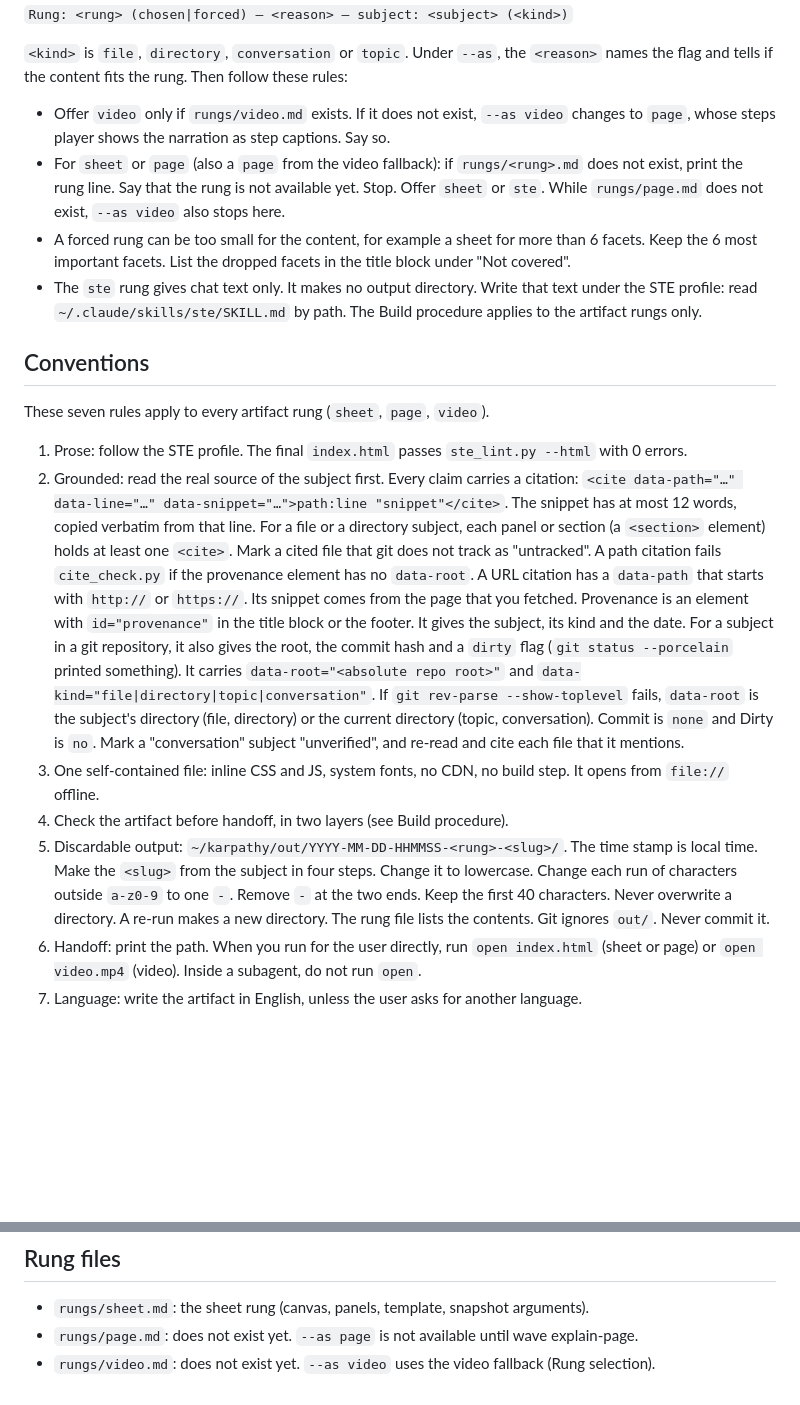
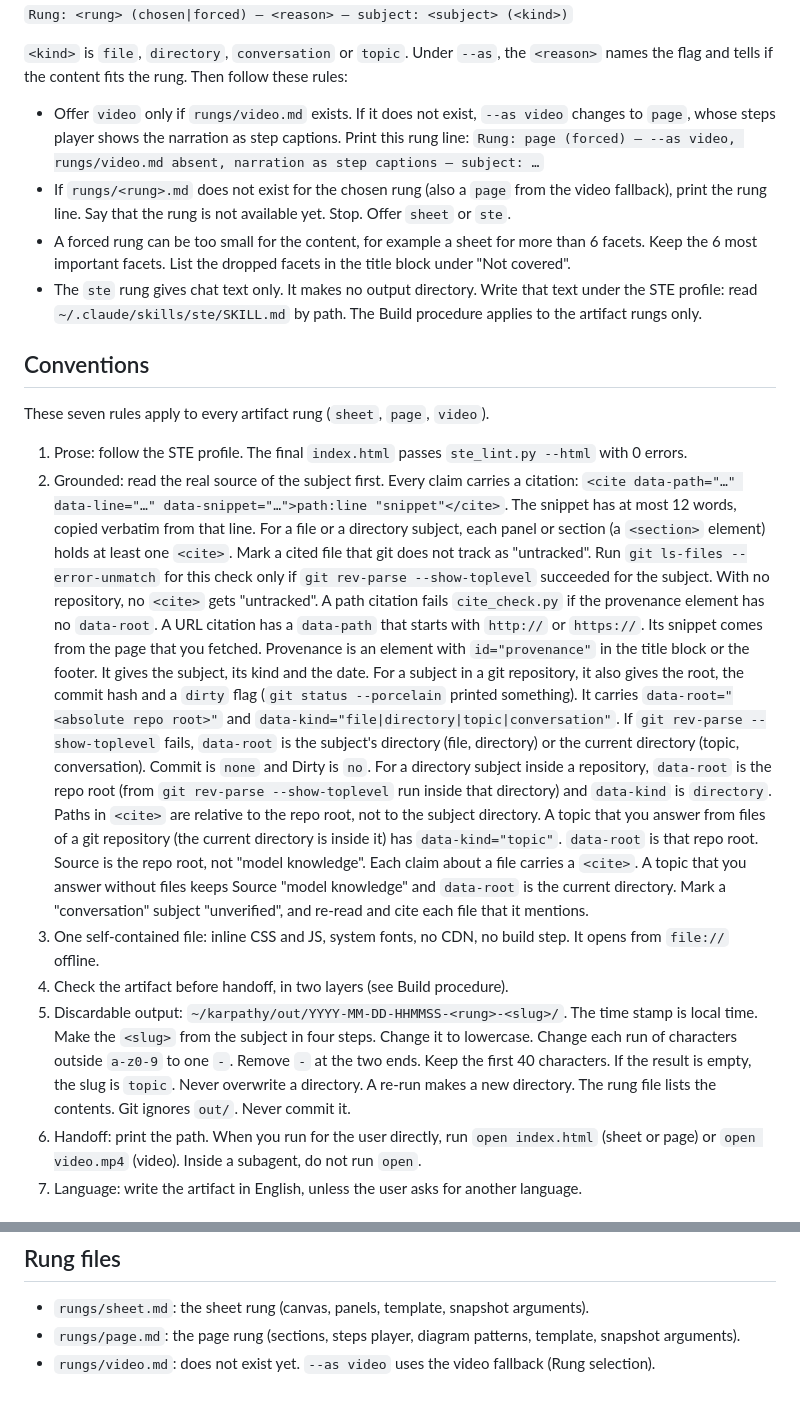
Before and after one commit to Ciel2142/karpathy-ste, a Markdown page: skills/explain/SKILL.md, 2 parts joined by grey strips. Drawn GitHub-style; blank space fills up the shorter version.

Commit message:
docs: SKILL.md pass closes four parked items; sheet palette note drops page.html clause
Page rung available; video fallback rung line explicit; empty slug is topic;
git ls-files check only inside a repo; data-root for directory and repo topics.

Co-Authored-By: Claude Sonnet 5.5 <noreply@anthropic.com>

```diff
--- a/skills/explain/SKILL.md
+++ b/skills/explain/SKILL.md
@@ -58,10 +57,11 @@ Before you build, print this line, also under `--as`:
 names the flag and tells if the content fits the rung. Then follow these rules:
 
 - Offer `video` only if `rungs/video.md` exists. If it does not exist, `--as video` changes
-  to `page`, whose steps player shows the narration as step captions. Say so.
-- For `sheet` or `page` (also a `page` from the video fallback): if `rungs/<rung>.md` does
-  not exist, print the rung line. Say that the rung is not available yet. Stop. Offer
-  `sheet` or `ste`. While `rungs/page.md` does not exist, `--as video` also stops here.
+  to `page`, whose steps player shows the narration as step captions. Print this rung line:
+  `Rung: page (forced) — --as video, rungs/video.md absent, narration as step captions — subject: …`
+- If `rungs/<rung>.md` does not exist for the chosen rung (also a `page` from the video
+  fallback), print the rung line. Say that the rung is not available yet. Stop. Offer
+  `sheet` or `ste`.
 - A forced rung can be too small for the content, for example a sheet for more than 6
   facets. Keep the 6 most important facets. List the dropped facets in the title block
   under "Not covered".
@@ -73,32 +73,39 @@ names the flag and tells if the content fits the rung. Then follow these rules:
 
 These seven rules apply to every artifact rung (`sheet`, `page`, `video`).
 
-1. Prose: follow the STE profile. The final `index.html` passes `ste_lint.py --html`
-   with 0 errors.
+1. Prose: follow the STE profile. The final `index.html` passes `ste_lint.py --html` with 0 errors.
 2. Grounded: read the real source of the subject first. Every claim carries a citation:
-   `<cite data-path="…" data-line="…" data-snippet="…">path:line "snippet"</cite>`.
-   The snippet has at most 12 words, copied verbatim from that line. For a file or a
-   directory subject, each panel or section (a `<section>` element) holds at least one
-   `<cite>`. Mark a cited file that git does not track as "untracked".
-   A path citation fails `cite_check.py` if the provenance element has no `data-root`.
-   A URL citation has a `data-path` that starts with `http://` or `https://`.
-   Its snippet comes from the page that you fetched.
-   Provenance is an element with `id="provenance"` in the title block or the footer.
-   It gives the subject, its kind and the date. For a subject in a git repository, it
-   also gives the root, the commit hash and a `dirty` flag (`git status --porcelain`
-   printed something). It carries `data-root="<absolute repo root>"` and
-   `data-kind="file|directory|topic|conversation"`. If `git rev-parse --show-toplevel`
-   fails, `data-root` is the subject's directory (file, directory) or the current
-   directory (topic, conversation). Commit is `none` and Dirty is `no`.
-   Mark a "conversation" subject "unverified", and re-read and cite each file that it mentions.
+   `<cite data-path="…" data-line="…" data-snippet="…">path:line "snippet"</cite>`. The
+   snippet has at most 12 words, copied verbatim from that line. For a file or a directory
+   subject, each panel or section (a `<section>` element) holds at least one `<cite>`. Mark a
+   cited file that git does not track as "untracked". Run `git ls-files --error-unmatch` for
+   this check only if `git rev-parse --show-toplevel` succeeded for the subject. With no
+   repository, no `<cite>` gets "untracked". A path citation fails `cite_check.py` if the
+   provenance element has no `data-root`. A URL citation has a `data-path` that starts with
+   `http://` or `https://`. Its snippet comes from the page that you fetched. Provenance is an
+   element with `id="provenance"` in the title block or the footer. It gives the subject, its
+   kind and the date. For a subject in a git repository, it also gives the root, the commit
+   hash and a `dirty` flag (`git status --porcelain` printed something). It carries
+   `data-root="<absolute repo root>"` and `data-kind="file|directory|topic|conversation"`. If
+   `git rev-parse --show-toplevel` fails, `data-root` is the subject's directory (file,
+   directory) or the current directory (topic, conversation). Commit is `none` and Dirty is
+   `no`. For a directory subject inside a repository, `data-root` is the repo root (from
+   `git rev-parse --show-toplevel` run inside that directory) and `data-kind` is `directory`.
+   Paths in `<cite>` are relative to the repo root, not to the subject directory. A topic
+   that you answer from files of a git repository (the current directory is inside it)
+   has `data-kind="topic"`. `data-root` is that repo root. Source is the repo root, not
+   "model knowledge". Each claim about a file carries a `<cite>`. A topic that you answer
+   without files keeps Source "model knowledge" and `data-root` is the current directory. Mark
+   a "conversation" subject "unverified", and re-read and cite each file that it mentions.
 3. One self-contained file: inline CSS and JS, system fonts, no CDN, no build step. It
    opens from `file://` offline.
 4. Check the artifact before handoff, in two layers (see Build procedure).
 5. Discardable output: `~/karpathy/out/YYYY-MM-DD-HHMMSS-<rung>-<slug>/`. The time stamp is
    local time. Make the `<slug>` from the subject in four steps. Change it to lowercase.
-   Change each run of characters outside `a-z0-9` to one `-`. Remove `-` at the two ends.
-   Keep the first 40 characters. Never overwrite a directory. A re-run
-   makes a new directory. The rung file lists the contents. Git ignores `out/`. Never commit it.
+   Change each run of characters outside `a-z0-9` to one `-`. Remove `-` at the two ends. Keep
+   the first 40 characters. If the result is empty, the slug is `topic`. Never overwrite a
+   directory. A re-run makes a new directory. The rung file lists the contents. Git ignores
+   `out/`. Never commit it.
 6. Handoff: print the path. When you run for the user directly, run `open index.html`
    (sheet or page) or `open video.mp4` (video). Inside a subagent, do not run `open`.
 7. Language: write the artifact in English, unless the user asks for another language.
@@ -118,5 +125,6 @@ These seven rules apply to every artifact rung (`sheet`, `page`, `video`).
 ## Rung files
 
 - `rungs/sheet.md`: the sheet rung (canvas, panels, template, snapshot arguments).
-- `rungs/page.md`: does not exist yet. `--as page` is not available until wave explain-page.
+- `rungs/page.md`: the page rung (sections, steps player, diagram patterns, template,
+  snapshot arguments).
 - `rungs/video.md`: does not exist yet. `--as video` uses the video fallback (Rung selection).
```
Also changed, not shown: other parts of skills/explain/SKILL.md (+2 -3 lines), 1 other file.
